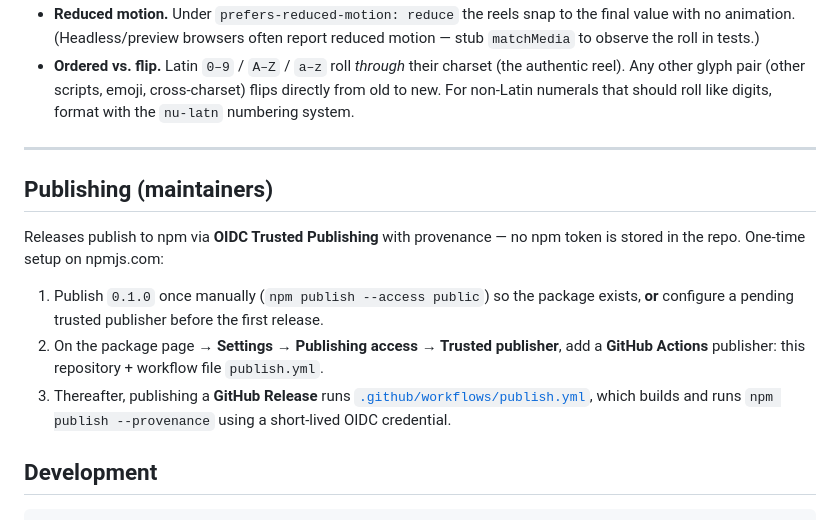
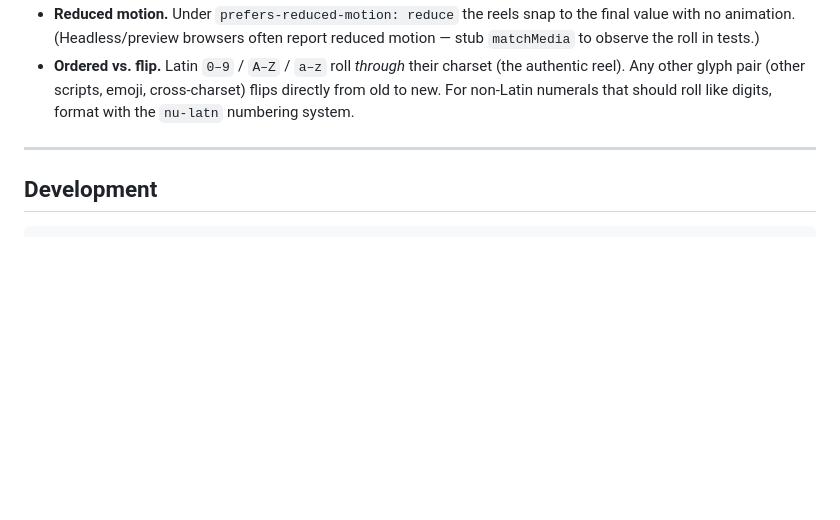
Before and after one commit to jauderho/sloteffect, a Markdown page: README.md, the part around the change. GitHub-like rendering; blank space fills up the shorter version.

Commit message:
Cleanup README.md
Signed-off-by: Jauder Ho <jauderho@users.noreply.github.com>

````diff
--- a/README.md
+++ b/README.md
@@ -155,20 +155,6 @@ Every component accepts `direction`:
 
 ---
 
-## Publishing (maintainers)
-
-Releases publish to npm via **OIDC Trusted Publishing** with provenance — no npm
-token is stored in the repo. One-time setup on npmjs.com:
-
-1. Publish `0.1.0` once manually (`npm publish --access public`) so the package
-   exists, **or** configure a pending trusted publisher before the first release.
-2. On the package page → **Settings → Publishing access → Trusted publisher**,
-   add a **GitHub Actions** publisher: this repository + workflow file
-   `publish.yml`.
-3. Thereafter, publishing a **GitHub Release** runs
-   [`.github/workflows/publish.yml`](.github/workflows/publish.yml), which builds
-   and runs `npm publish --provenance` using a short-lived OIDC credential.
-
 ## Development
 
 ```sh
````
